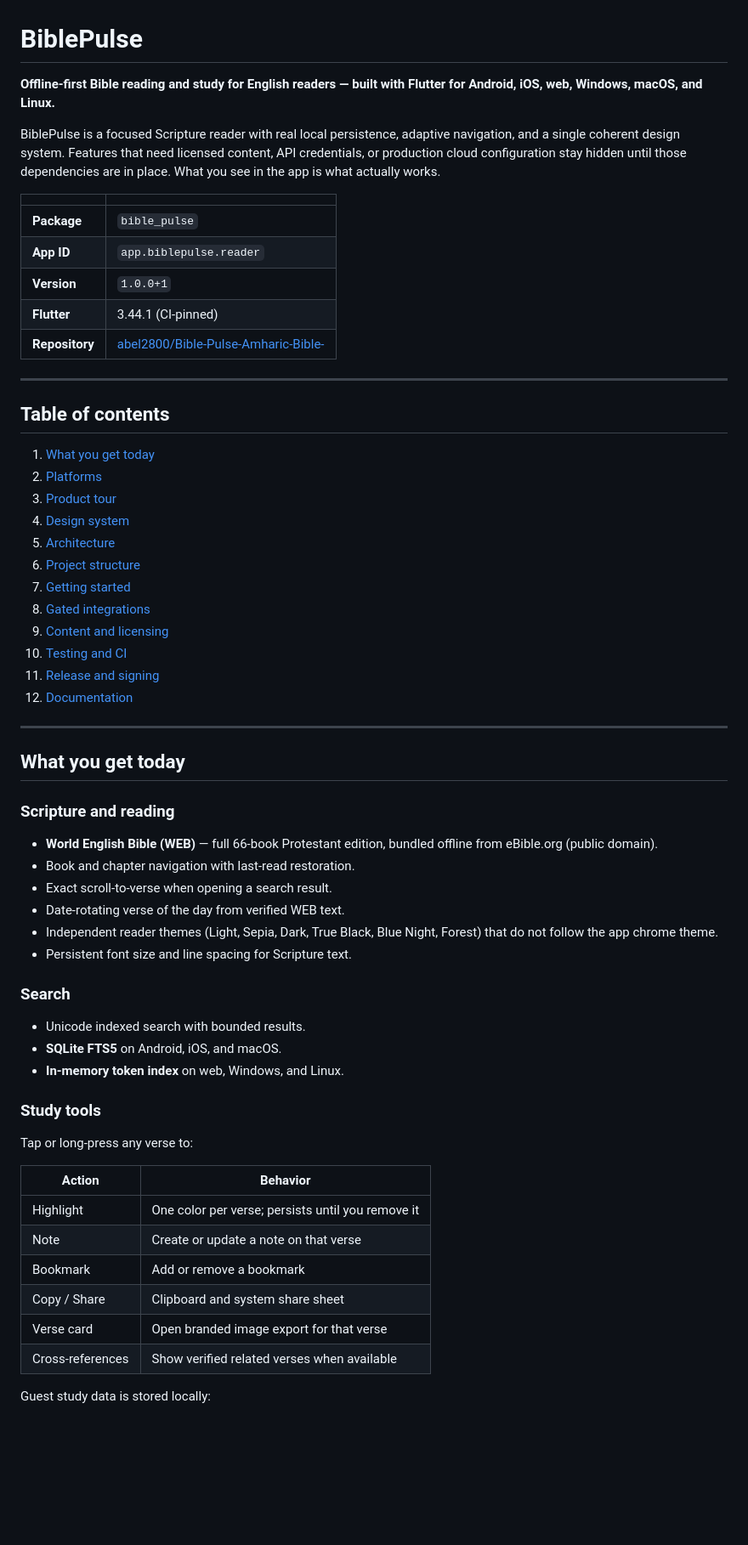
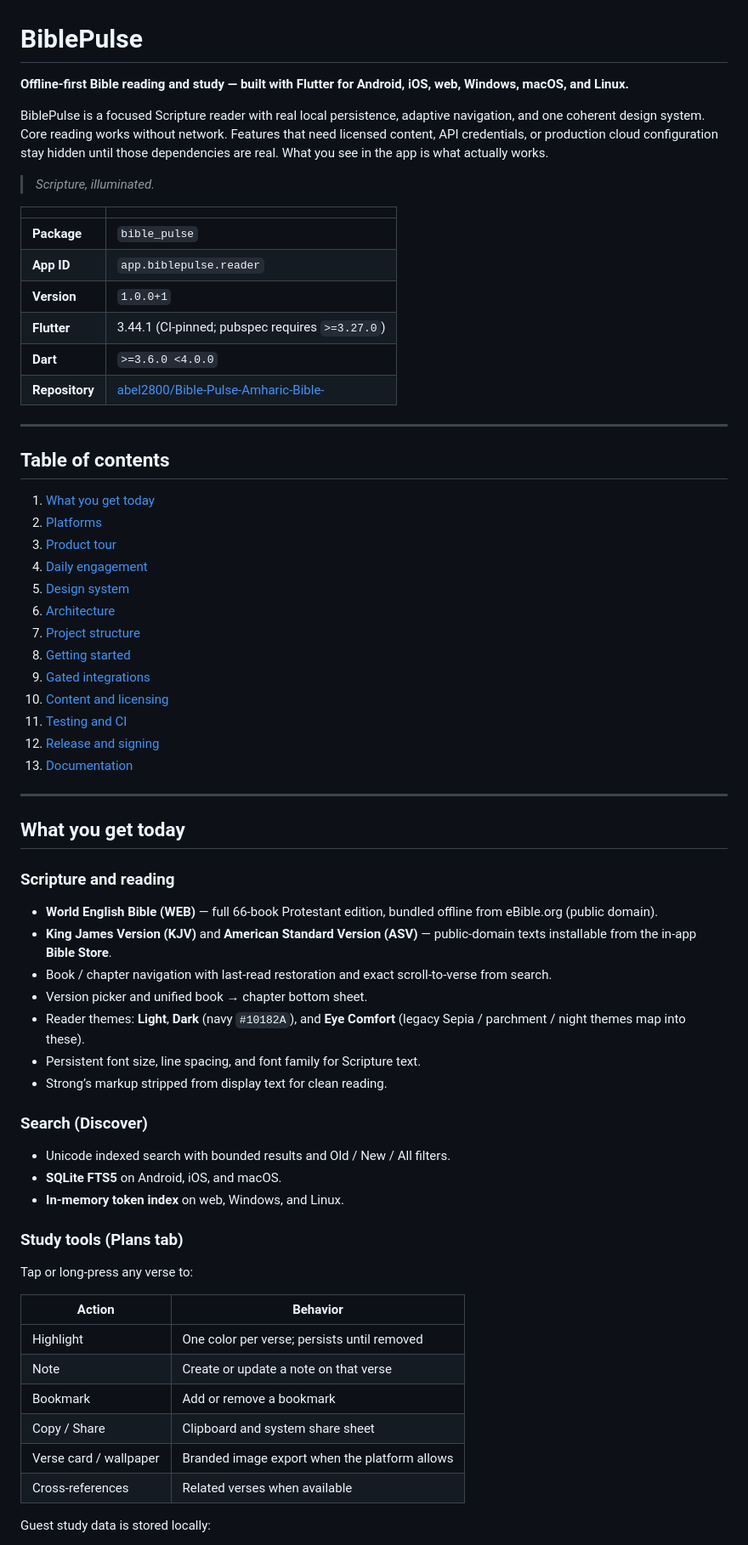
Before and after one commit to abel2800/Bible-Pulse-Amharic-Bible-, a Markdown page: README.md, the part around one of its changes. Shown at 85% size. GitHub-like rendering; blank space fills up the shorter version.

```diff
--- a/README.md
+++ b/README.md
@@ -1,15 +1,18 @@
 # BiblePulse
 
-**Offline-first Bible reading and study for English readers — built with Flutter for Android, iOS, web, Windows, macOS, and Linux.**
+**Offline-first Bible reading and study — built with Flutter for Android, iOS, web, Windows, macOS, and Linux.**
 
-BiblePulse is a focused Scripture reader with real local persistence, adaptive navigation, and a single coherent design system. Features that need licensed content, API credentials, or production cloud configuration stay hidden until those dependencies are in place. What you see in the app is what actually works.
+BiblePulse is a focused Scripture reader with real local persistence, adaptive navigation, and one coherent design system. Core reading works without network. Features that need licensed content, API credentials, or production cloud configuration stay hidden until those dependencies are real. What you see in the app is what actually works.
+
+> *Scripture, illuminated.*
 
 | | |
 |---|---|
 | **Package** | `bible_pulse` |
 | **App ID** | `app.biblepulse.reader` |
 | **Version** | `1.0.0+1` |
-| **Flutter** | 3.44.1 (CI-pinned) |
+| **Flutter** | 3.44.1 (CI-pinned; pubspec requires `>=3.27.0`) |
+| **Dart** | `>=3.6.0 <4.0.0` |
 | **Repository** | [abel2800/Bible-Pulse-Amharic-Bible-](https://github.com/abel2800/Bible-Pulse-Amharic-Bible-) |
 
 ---
@@ -19,15 +22,16 @@ BiblePulse is a focused Scripture reader with real local persistence, adaptive n
 1. [What you get today](#what-you-get-today)
 2. [Platforms](#platforms)
 3. [Product tour](#product-tour)
-4. [Design system](#design-system)
-5. [Architecture](#architecture)
-6. [Project structure](#project-structure)
-7. [Getting started](#getting-started)
-8. [Gated integrations](#gated-integrations)
-9. [Content and licensing](#content-and-licensing)
-10. [Testing and CI](#testing-and-ci)
-11. [Release and signing](#release-and-signing)
-12. [Documentation](#documentation)
+4. [Daily engagement](#daily-engagement)
+5. [Design system](#design-system)
+6. [Architecture](#architecture)
+7. [Project structure](#project-structure)
+8. [Getting started](#getting-started)
+9. [Gated integrations](#gated-integrations)
+10. [Content and licensing](#content-and-licensing)
+11. [Testing and CI](#testing-and-ci)
+12. [Release and signing](#release-and-signing)
+13. [Documentation](#documentation)
 
 ---
 
@@ -36,30 +40,31 @@ BiblePulse is a focused Scripture reader with real local persistence, adaptive n
 ### Scripture and reading
 
 - **World English Bible (WEB)** — full 66-book Protestant edition, bundled offline from eBible.org (public domain).
-- Book and chapter navigation with last-read restoration.
-- Exact scroll-to-verse when opening a search result.
-- Date-rotating verse of the day from verified WEB text.
-- Independent reader themes (Light, Sepia, Dark, True Black, Blue Night, Forest) that do not follow the app chrome theme.
-- Persistent font size and line spacing for Scripture text.
+- **King James Version (KJV)** and **American Standard Version (ASV)** — public-domain texts installable from the in-app **Bible Store**.
+- Book / chapter navigation with last-read restoration and exact scroll-to-verse from search.
+- Version picker and unified book → chapter bottom sheet.
+- Reader themes: **Light**, **Dark** (navy `#10182A`), and **Eye Comfort** (legacy Sepia / parchment / night themes map into these).
+- Persistent font size, line spacing, and font family for Scripture text.
+- Strong’s markup stripped from display text for clean reading.
 
-### Search
+### Search (Discover)
 
-- Unicode indexed search with bounded results.
+- Unicode indexed search with bounded results and Old / New / All filters.
 - **SQLite FTS5** on Android, iOS, and macOS.
 - **In-memory token index** on web, Windows, and Linux.
 
-### Study tools
+### Study tools (Plans tab)
 
 Tap or long-press any verse to:
 
 | Action | Behavior |
 |---|---|
-| Highlight | One color per verse; persists until you remove it |
+| Highlight | One color per verse; persists until removed |
 | Note | Create or update a note on that verse |
 | Bookmark | Add or remove a bookmark |
 | Copy / Share | Clipboard and system share sheet |
-| Verse card | Open branded image export for that verse |
-| Cross-references | Show verified related verses when available |
+| Verse card / wallpaper | Branded image export when the platform allows |
+| Cross-references | Related verses when available |
 
 Guest study data is stored locally:
 
```
Also changed, not shown: other parts of README.md (+115 -62 lines).
